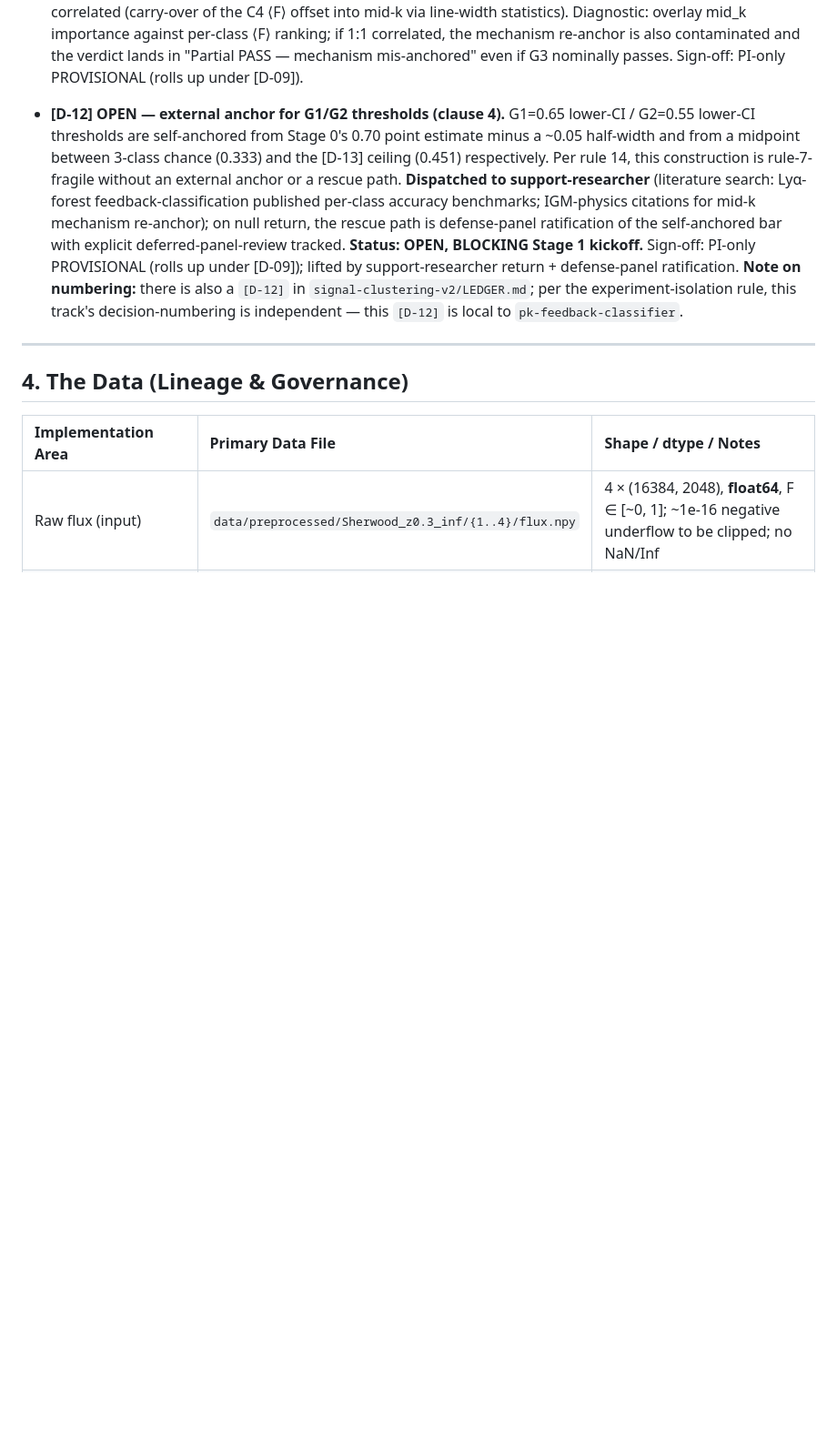
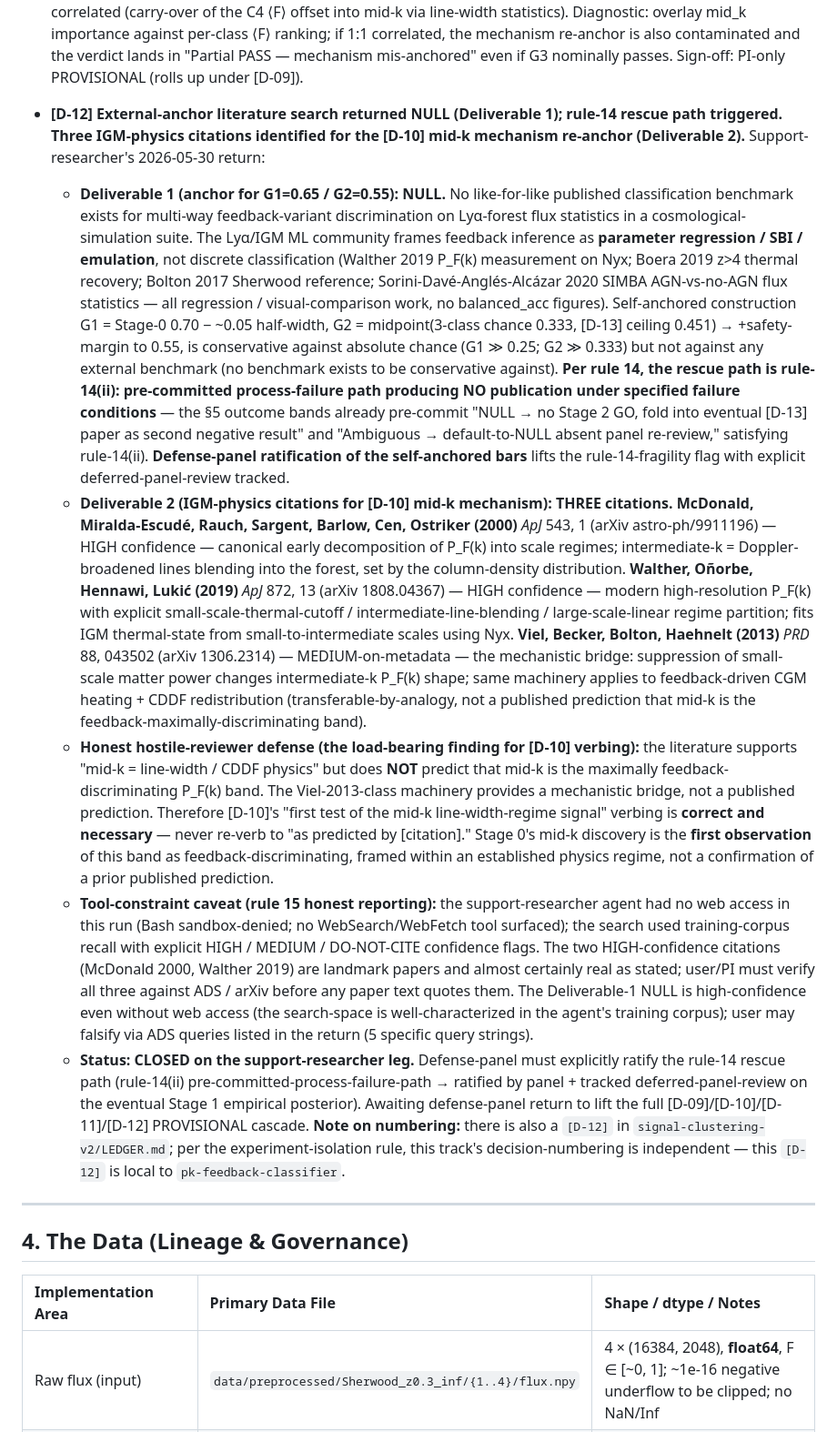
Before and after one commit to SujinHwang27/CosmoGasPeruser, a Markdown page: experiments/pk-feedback-classifier/LEDGER.md, the part around one of its changes. Shown at 91% size. GitHub-like rendering; blank space fills up the shorter version.

```diff
--- a/experiments/pk-feedback-classifier/LEDGER.md
+++ b/experiments/pk-feedback-classifier/LEDGER.md
@@ -77,7 +77,12 @@ graph TD
 
 - **[D-11] Promoted-primary anti-degeneracy metrics: mid_k_frac + C2/C3 sub-confusion.** Replaces [D-03]'s `high_k_frac` gate (now retired-as-falsified). Stage 1 primary anti-degeneracy gates are **G3** (mid_k_frac ≥ 0.50 over k ∈ [0.04, 0.15] s/km) and **G4** (C2-vs-C3 binary sub-confusion balanced_acc ≥ 0.60). G3 addresses the mechanism-channel question (is the signal where the re-anchored physics says it should be?); G4 addresses the C4-confounder question (does the lift extend beyond the strongest-AGN class to the feedback-physics-relevant stellar-wind vs wind+AGN distinction?). Pre-committed failure paths on both axes per rule 5 symmetric disclosure. **Secondary unconstrained axis (named, not gated):** mid_k importance could itself be mean-flux-correlated (carry-over of the C4 ⟨F⟩ offset into mid-k via line-width statistics). Diagnostic: overlay mid_k importance against per-class ⟨F⟩ ranking; if 1:1 correlated, the mechanism re-anchor is also contaminated and the verdict lands in "Partial PASS — mechanism mis-anchored" even if G3 nominally passes. Sign-off: PI-only PROVISIONAL (rolls up under [D-09]).
 
-- **[D-12] OPEN — external anchor for G1/G2 thresholds (clause 4).** G1=0.65 lower-CI / G2=0.55 lower-CI thresholds are self-anchored from Stage 0's 0.70 point estimate minus a ~0.05 half-width and from a midpoint between 3-class chance (0.333) and the [D-13] ceiling (0.451) respectively. Per rule 14, this construction is rule-7-fragile without an external anchor or a rescue path. **Dispatched to support-researcher** (literature search: Lyα-forest feedback-classification published per-class accuracy benchmarks; IGM-physics citations for mid-k mechanism re-anchor); on null return, the rescue path is defense-panel ratification of the self-anchored bar with explicit deferred-panel-review tracked. **Status: OPEN, BLOCKING Stage 1 kickoff.** Sign-off: PI-only PROVISIONAL (rolls up under [D-09]); lifted by support-researcher return + defense-panel ratification. **Note on numbering:** there is also a `[D-12]` in `signal-clustering-v2/LEDGER.md`; per the experiment-isolation rule, this track's decision-numbering is independent — this `[D-12]` is local to `pk-feedback-classifier`.
+- **[D-12] External-anchor literature search returned NULL (Deliverable 1); rule-14 rescue path triggered. Three IGM-physics citations identified for the [D-10] mid-k mechanism re-anchor (Deliverable 2).** Support-researcher's 2026-05-30 return:
+  - **Deliverable 1 (anchor for G1=0.65 / G2=0.55): NULL.** No like-for-like published classification benchmark exists for multi-way feedback-variant discrimination on Lyα-forest flux statistics in a cosmological-simulation suite. The Lyα/IGM ML community frames feedback inference as **parameter regression / SBI / emulation**, not discrete classification (Walther 2019 P_F(k) measurement on Nyx; Boera 2019 z>4 thermal recovery; Bolton 2017 Sherwood reference; Sorini-Davé-Anglés-Alcázar 2020 SIMBA AGN-vs-no-AGN flux statistics — all regression / visual-comparison work, no balanced_acc figures). Self-anchored construction G1 = Stage-0 0.70 − ~0.05 half-width, G2 = midpoint(3-class chance 0.333, [D-13] ceiling 0.451) → +safety-margin to 0.55, is conservative against absolute chance (G1 ≫ 0.25; G2 ≫ 0.333) but not against any external benchmark (no benchmark exists to be conservative against). **Per rule 14, the rescue path is rule-14(ii): pre-committed process-failure path producing NO publication under specified failure conditions** — the §5 outcome bands already pre-commit "NULL → no Stage 2 GO, fold into eventual [D-13] paper as second negative result" and "Ambiguous → default-to-NULL absent panel re-review," satisfying rule-14(ii). **Defense-panel ratification of the self-anchored bars** lifts the rule-14-fragility flag with explicit deferred-panel-review tracked.
+  - **Deliverable 2 (IGM-physics citations for [D-10] mid-k mechanism): THREE citations.** **McDonald, Miralda-Escudé, Rauch, Sargent, Barlow, Cen, Ostriker (2000)** *ApJ* 543, 1 (arXiv astro-ph/9911196) — HIGH confidence — canonical early decomposition of P_F(k) into scale regimes; intermediate-k = Doppler-broadened lines blending into the forest, set by the column-density distribution. **Walther, Oñorbe, Hennawi, Lukić (2019)** *ApJ* 872, 13 (arXiv 1808.04367) — HIGH confidence — modern high-resolution P_F(k) with explicit small-scale-thermal-cutoff / intermediate-line-blending / large-scale-linear regime partition; fits IGM thermal-state from small-to-intermediate scales using Nyx. **Viel, Becker, Bolton, Haehnelt (2013)** *PRD* 88, 043502 (arXiv 1306.2314) — MEDIUM-on-metadata — the mechanistic bridge: suppression of small-scale matter power changes intermediate-k P_F(k) shape; same machinery applies to feedback-driven CGM heating + CDDF redistribution (transferable-by-analogy, not a published prediction that mid-k is the feedback-maximally-discriminating band).
+  - **Honest hostile-reviewer defense (the load-bearing finding for [D-10] verbing):** the literature supports "mid-k = line-width / CDDF physics" but does **NOT** predict that mid-k is the maximally feedback-discriminating P_F(k) band. The Viel-2013-class machinery provides a mechanistic bridge, not a published prediction. Therefore [D-10]'s "first test of the mid-k line-width-regime signal" verbing is **correct and necessary** — never re-verb to "as predicted by [citation]." Stage 0's mid-k discovery is the **first observation** of this band as feedback-discriminating, framed within an established physics regime, not a confirmation of a prior published prediction.
+  - **Tool-constraint caveat (rule 15 honest reporting):** the support-researcher agent had no web access in this run (Bash sandbox-denied; no WebSearch/WebFetch tool surfaced); the search used training-corpus recall with explicit HIGH / MEDIUM / DO-NOT-CITE confidence flags. The two HIGH-confidence citations (McDonald 2000, Walther 2019) are landmark papers and almost certainly real as stated; user/PI must verify all three against ADS / arXiv before any paper text quotes them. The Deliverable-1 NULL is high-confidence even without web access (the search-space is well-characterized in the agent's training corpus); user may falsify via ADS queries listed in the return (5 specific query strings).
+  - **Status: CLOSED on the support-researcher leg.** Defense-panel must explicitly ratify the rule-14 rescue path (rule-14(ii) pre-committed-process-failure-path → ratified by panel + tracked deferred-panel-review on the eventual Stage 1 empirical posterior). Awaiting defense-panel return to lift the full [D-09]/[D-10]/[D-11]/[D-12] PROVISIONAL cascade. **Note on numbering:** there is also a `[D-12]` in `signal-clustering-v2/LEDGER.md`; per the experiment-isolation rule, this track's decision-numbering is independent — this `[D-12]` is local to `pk-feedback-classifier`.
 
 ---
 
```
Also changed, not shown: other parts of experiments/pk-feedback-classifier/LEDGER.md (+3 -3 lines).
